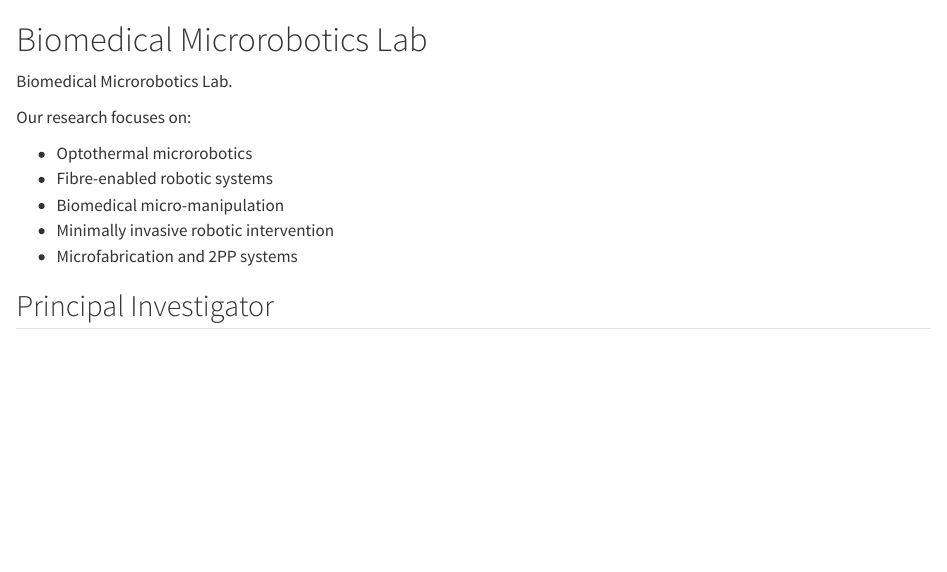
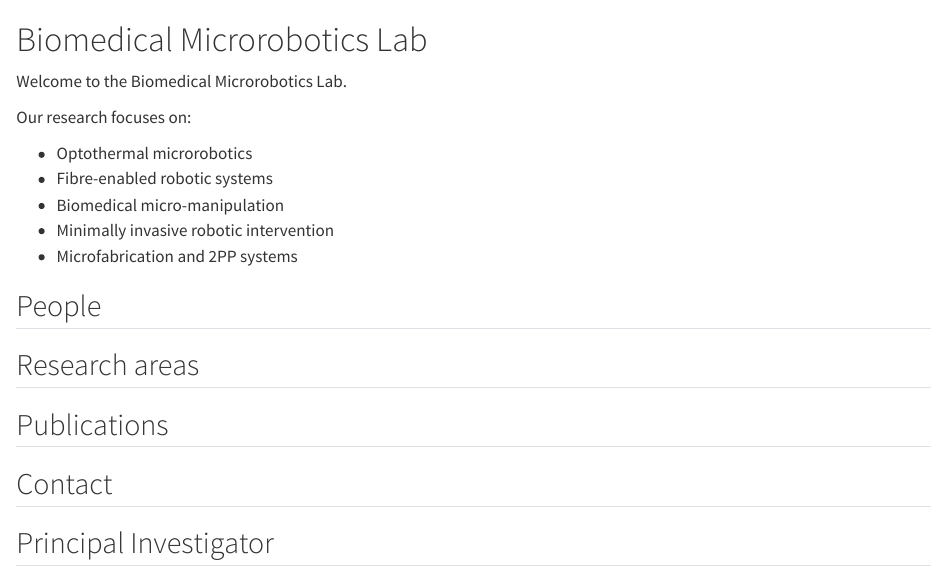
Before and after one commit to belal-ahmad-code/belal-ahmad-code.github.io, a Quarto document (index.qmd): the page in a window 1100 px wide, from its top. Rendered offline with R 4.5, knitr and Pandoc in place of Quarto, with nearby package versions.

Commit message:
Test changes 2

```diff
--- a/index.qmd
+++ b/index.qmd
@@ -1,6 +1,6 @@
 # Biomedical Microrobotics Lab
 
-Biomedical Microrobotics Lab.
+Welcome to the Biomedical Microrobotics Lab.
 
 Our research focuses on:
 
@@ -10,6 +10,14 @@
 - Minimally invasive robotic intervention
 - Microfabrication and 2PP systems
 
+## People
+
+## Research areas
+
+## Publications
+
+## Contact
+
 ## Principal Investigator
 
 Dr. Belal Ahmad
```
Also changed, not shown: .quarto/idx/index.qmd.json, docs/search.json, 3 other files.
